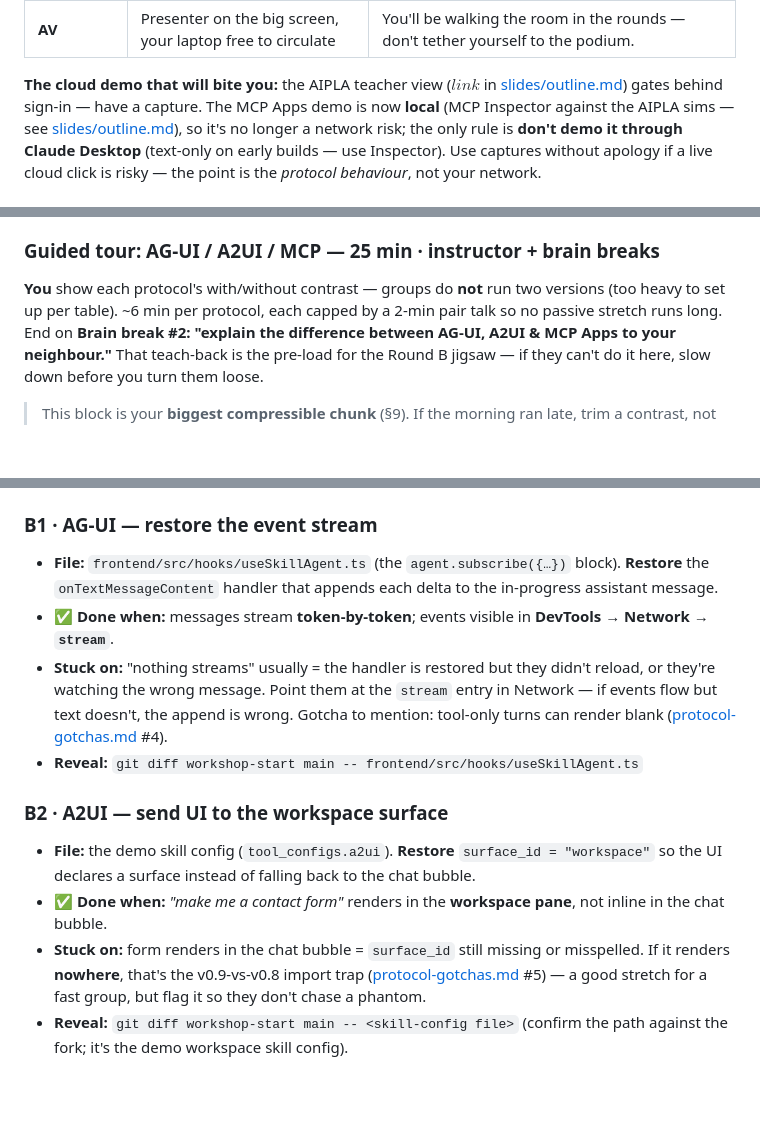
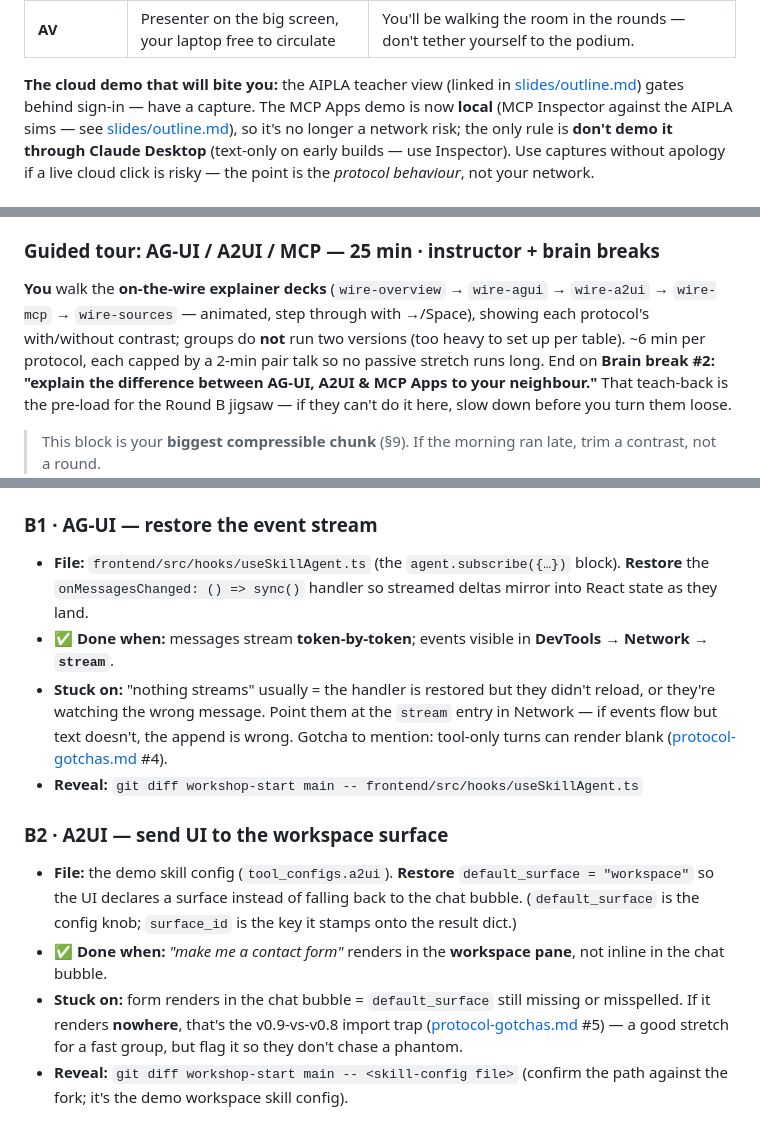
Before and after one commit to sunholo-data/build-ai-uis-beyond-chat, a Markdown page: facilitator-guide.md, 3 parts joined by grey strips. Drawn GitHub-style; blank space fills up the shorter version.

Commit message:
docs: reconcile agenda/facilitator/outline with the slides
The planning docs had drifted from the decks. Fixed against the platform
(source of truth) and the presenter PLAYLIST:

- outline.md: wire-a2ui 6 -> 4 min. Outline now sums to 145 and matches the
  presenter PLAYLIST with zero per-deck drift.
- facilitator-guide.md S5: corrected the advanced-reconstruct identifiers to
  match the real code — B1 onTextMessageContent -> onMessagesChanged (the
  handler at useSkillAgent.ts:228); B2 surface_id -> default_surface (the
  config knob; surface_id is the derived result-dict key).
- agenda + facilitator: the 25-min guided tour now references the five wire
  explainer decks (wire-overview/agui/a2ui/mcp/sources) instead of naming only
  02-three-protocols / implying a bespoke live demo.
- facilitator-guide.md: removed a leftover $link$ placeholder.

Co-Authored-By: Claude Opus 4.8 <noreply@anthropic.com>

```diff
--- a/facilitator-guide.md
+++ b/facilitator-guide.md
@@ -34,7 +34,7 @@ and all cost you the first 20 minutes.
 | **Room layout** | Tables of 3–5, each with power + a screen they can share | Solo rows kill the jigsaw. |
 | **AV** | Presenter on the big screen, your laptop free to circulate | You'll be walking the room in the rounds — don't tether yourself to the podium. |
 
-**The cloud demo that will bite you:** the AIPLA teacher view ($link$ in
+**The cloud demo that will bite you:** the AIPLA teacher view (linked in
 [slides/outline.md](slides/outline.md)) gates behind sign-in — have a capture.
 The MCP Apps demo is now **local** (MCP Inspector against the AIPLA sims — see
 [slides/outline.md](slides/outline.md)), so it's no longer a network risk; the
@@ -88,8 +88,10 @@ brain break: **"turn to your neighbour — which non-chat AI tools would help in
 This is the hook for the whole day, not filler.
 
 ### Guided tour: AG-UI / A2UI / MCP — 25 min · instructor + brain breaks
-**You** show each protocol's with/without contrast — groups do **not** run two
-versions (too heavy to set up per table). ~6 min per protocol, each capped by
+**You** walk the **on-the-wire explainer decks** (`wire-overview` → `wire-agui`
+→ `wire-a2ui` → `wire-mcp` → `wire-sources` — animated, step through with
+→/Space), showing each protocol's with/without contrast; groups do **not** run
+two versions (too heavy to set up per table). ~6 min per protocol, each capped by
 a 2-min pair talk so no passive stretch runs long. End on **Brain break #2:
 "explain the difference between AG-UI, A2UI & MCP Apps to your neighbour."**
 That teach-back is the pre-load for the Round B jigsaw — if they can't do it
@@ -183,8 +185,8 @@ don't solve. Reveal of last resort: `git diff workshop-start main -- <file>`.
 
 ### B1 · AG-UI — restore the event stream
 - **File:** `frontend/src/hooks/useSkillAgent.ts` (the `agent.subscribe({…})`
-  block). **Restore** the `onTextMessageContent` handler that appends each
-  delta to the in-progress assistant message.
+  block). **Restore** the `onMessagesChanged: () => sync()` handler so streamed
+  deltas mirror into React state as they land.
 - **✅ Done when:** messages stream **token-by-token**; events visible in
   **DevTools → Network → `stream`**.
 - **Stuck on:** "nothing streams" usually = the handler is restored but they
@@ -196,12 +198,13 @@ don't solve. Reveal of last resort: `git diff workshop-start main -- <file>`.
 
 ### B2 · A2UI — send UI to the workspace surface
 - **File:** the demo skill config (`tool_configs.a2ui`). **Restore**
-  `surface_id = "workspace"` so the UI declares a surface instead of falling
-  back to the chat bubble.
+  `default_surface = "workspace"` so the UI declares a surface instead of
+  falling back to the chat bubble. (`default_surface` is the config knob;
+  `surface_id` is the key it stamps onto the result dict.)
 - **✅ Done when:** *"make me a contact form"* renders in the **workspace
   pane**, not inline in the chat bubble.
-- **Stuck on:** form renders in the chat bubble = `surface_id` still missing
-  or misspelled. If it renders **nowhere**, that's the v0.9-vs-v0.8 import
+- **Stuck on:** form renders in the chat bubble = `default_surface` still
+  missing or misspelled. If it renders **nowhere**, that's the v0.9-vs-v0.8 import
   trap ([protocol-gotchas.md](protocol-gotchas.md) #5) — a good stretch for a
   fast group, but flag it so they don't chase a phantom.
 - **Reveal:** `git diff workshop-start main -- <skill-config file>` (confirm
```
Also changed, not shown: agenda.md (+1 -1 lines), slides/outline.md (+1 -1 lines).
